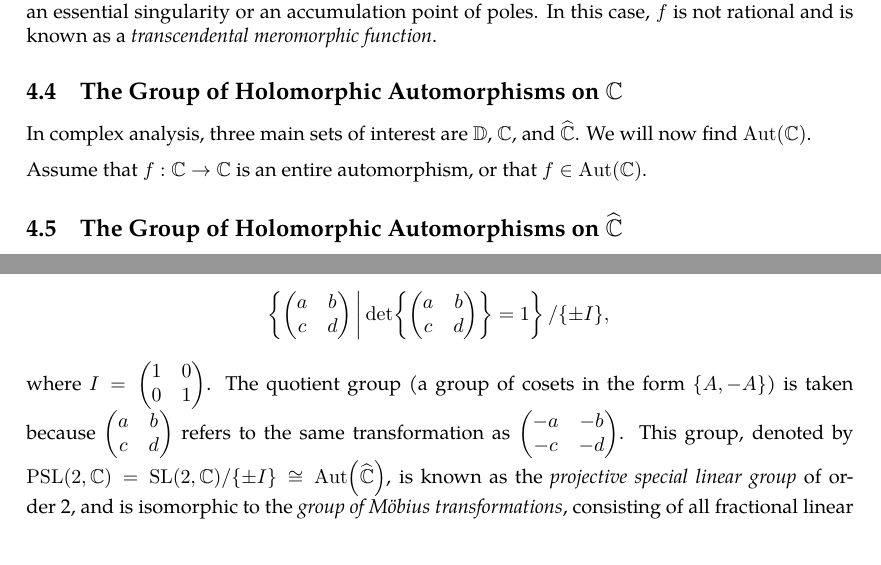
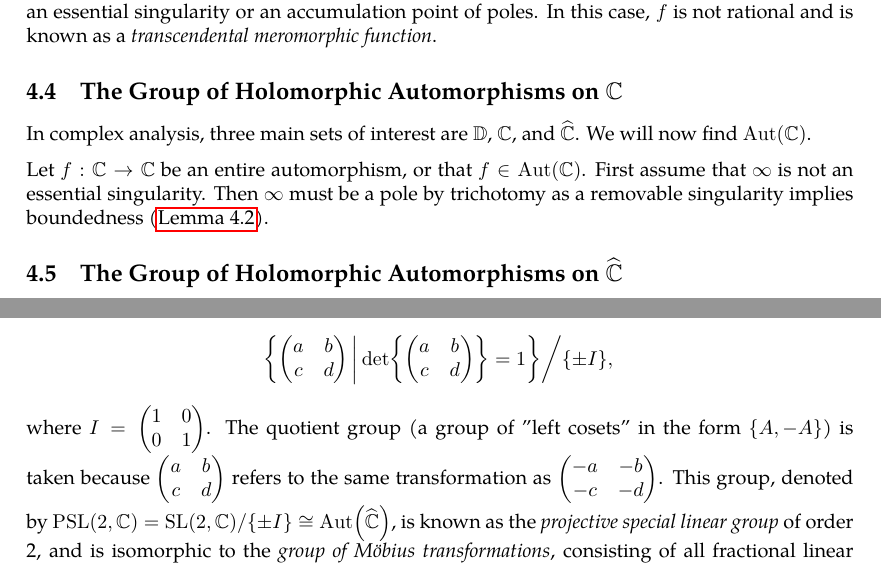
Before and after one commit to slipperking/complex-analysis-latex, a LaTeX document (main.tex): two parts of page 81 of 84, joined at a grey line, cut so that both start at the same text. Compiled offline with pdfLaTeX.

Commit message:
overleaf_to_git (Mon Jun 30 17:25:29 2025 -0700): update main.tex from r16318 to r16325

```diff
--- a/main.tex
+++ b/main.tex
@@ -2023,14 +2023,14 @@ If \(z=\infty\) is not a pole or removable singularity of a meromorphic function
 \subsection{The Group of Holomorphic Automorphisms on \texorpdfstring{\(\mathbb{C}\)}{the complex plane}}
 In complex analysis, three main sets of interest are \(\mathbb{D}\), \(\mathbb{C}\), and \(\riemannsphere\). We will now find \(\Aut(\mathbb{C})\).
 
-Assume that \(f:\mathbb{C}\to\mathbb{C}\) is an entire automorphism, or that \(f\in\Aut(\mathbb{C})\).
+Let \(f:\mathbb{C}\to\mathbb{C}\) be an entire automorphism, or that \(f\in\Aut(\mathbb{C})\). First assume that \(\infty\) is not an essential singularity. Then \(\infty\) must be a pole by trichotomy as a removable singularity implies boundedness (\autoref{lemma:removablesingularityatinftyentireconstant}).
 \subsection{The Group of Holomorphic Automorphisms on \texorpdfstring{\(\riemannsphere\)}{the riemannsphere}}
 Let \(f(z)\in \Aut\qty(\riemannsphere)\) such that \(f(\infty)=\infty\). It follows that \(f\) maps \(\mathbb{C}\) to \(\mathbb{C}\) bijectively and \(f\in\Aut(\mathbb{C})\subset\Aut\qty(\riemannsphere)\). Therefore, \(f(z)\) has the form of \(az+b\), where \(a\in\mathbb{C}^*=\mathbb{C}\setminus\qty{0}\) and \(b\in\mathbb{C}\) are constants.
 
 Let \(f(z)\in\Aut\qty(\riemannsphere)\) such that \(f(\infty)\neq\infty\). Then, \(g(z)=\frac{1}{f(z)-f(\infty)}\in\Aut\qty(\riemannsphere)\) and \(g(\infty)=\infty\). By the property above, \(g(z)=cz+d\) for some complex \(d\) and nonzero \(c\). Hence, \(f(z)=\frac{f(\infty)(cz+d)+1}{cz+d}\). Let \(a=cf(\infty)\), \(b=df(\infty)+1\), \(f(z)=\frac{az+b}{cz+d}\). Then in this specific construction, \(ad-bc=-c\neq0\). Let the matrix \(\mqty(a&b\\c&d)\) correspond to this transformation, where for any nonzero scalar \(k\), \(k\mqty(a&b\\c&d)\) corresponds to \(\mqty(a&b\\c&d)\). Therefore, we can arbitrarily pick \(ad-bc\) to be \(1\).
 
-Therefore, there exists a one-to-one correspondence between \(\Aut\qty(\riemannsphere)\) and the group (under matrix multiplication) of \[\left.\cbraces{\mqty(a&b\\c&d)}{\det{\mqty(a&b\\c&d)}=1}/\qty{\pm I},\]
-where \(I=\mqty(\imat{2})\). The quotient group (a group of cosets in the form \(\qty{A,-A}\)) is taken because \(\mqty(a&b\\c&d)\) refers to the same transformation as \(\mqty(-a&-b\\-c&-d)\). This group, denoted by \(\mathrm{PSL}(2,\mathbb{C})=\mathrm{SL}(2,\mathbb{C})/\qty{\pm I}\cong\Aut\qty(\riemannsphere)\), is known as the \textit{projective special linear group} of order 2, and is isomorphic to the \textit{group of Möbius transformations}, consisting of all fractional linear transformations.
+Therefore, there exists a one-to-one correspondence between \(\Aut\qty(\riemannsphere)\) and the group (under matrix multiplication) of \[\left.\cbraces{\mqty(a&b\\c&d)}{\det{\mqty(a&b\\c&d)}=1}\middle/\qty{\pm I},\right.\]
+where \(I=\mqty(\imat{2})\). The quotient group (a group of "left cosets" in the form \(\qty{A,-A}\)) is taken because \(\mqty(a&b\\c&d)\) refers to the same transformation as \(\mqty(-a&-b\\-c&-d)\). This group, denoted by \(\mathrm{PSL}(2,\mathbb{C})=\mathrm{SL}(2,\mathbb{C})/\qty{\pm I}\cong\Aut\qty(\riemannsphere)\), is known as the \textit{projective special linear group} of order 2, and is isomorphic to the \textit{group of Möbius transformations}, consisting of all fractional linear transformations.
 \subsection{Further Properties of Meromorphic and Entire Functions}
 \subsection{The Residue Theorem}\label{sec:cauchyresiduetheorem}
 After Riemann and Weierstrass refined the understanding of analytic functions and the formal characterization of Jordan curves, the Cauchy Residue Theorem was consequently formalized. Cauchy had the informal notion of a residue, which we will now formally introduce.
```
